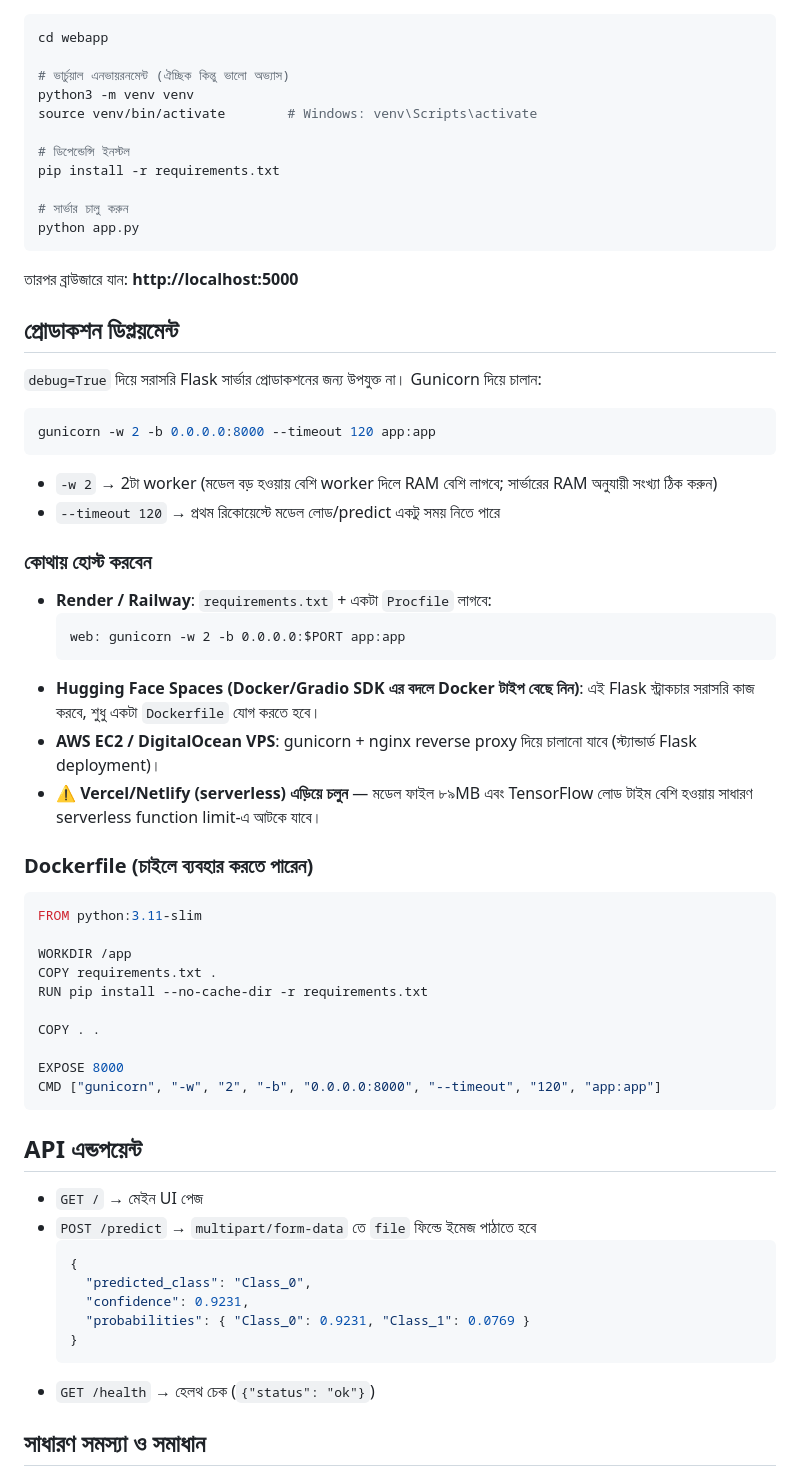
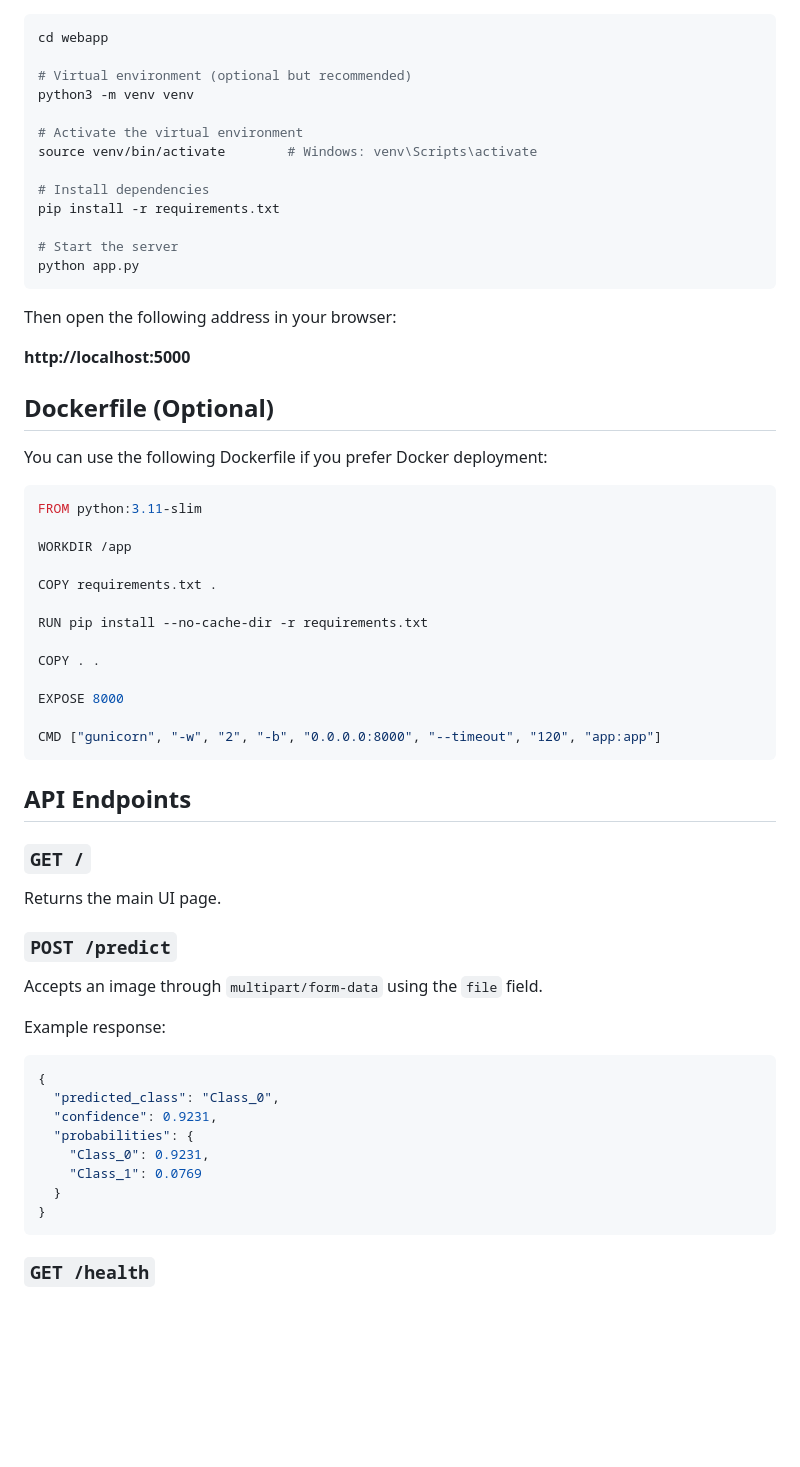
Before and after one commit to armanulalam/ASD-student-class-involvement-classifier, a Markdown page: README.md, the part around one of its changes. GitHub-like rendering; blank space fills up the shorter version.

````diff
--- a/README.md
+++ b/README.md
@@ -89,71 +80,67 @@ prediction ও দেখাবে)।
 ```bash
 cd webapp
 
-# ভার্চুয়াল এনভায়রনমেন্ট (ঐচ্ছিক কিন্তু ভালো অভ্যাস)
+# Virtual environment (optional but recommended)
 python3 -m venv venv
+
+# Activate the virtual environment
 source venv/bin/activate        # Windows: venv\Scripts\activate
 
-# ডিপেন্ডেন্সি ইনস্টল
+# Install dependencies
 pip install -r requirements.txt
 
-# সার্ভার চালু করুন
+# Start the server
 python app.py
 ```
 
-তারপর ব্রাউজারে যান: **http://localhost:5000**
+Then open the following address in your browser:
 
-## প্রোডাকশন ডিপ্লয়মেন্ট
+**http://localhost:5000**
 
-`debug=True` দিয়ে সরাসরি Flask সার্ভার প্রোডাকশনের জন্য উপযুক্ত না। Gunicorn দিয়ে চালান:
 
-```bash
-gunicorn -w 2 -b 0.0.0.0:8000 --timeout 120 app:app
-```
 
-- `-w 2` → 2টা worker (মডেল বড় হওয়ায় বেশি worker দিলে RAM বেশি লাগবে; সার্ভারের RAM
-  অনুযায়ী সংখ্যা ঠিক করুন)
-- `--timeout 120` → প্রথম রিকোয়েস্টে মডেল লোড/predict একটু সময় নিতে পারে
+## Dockerfile (Optional)
 
-### কোথায় হোস্ট করবেন
-
-- **Render / Railway**: `requirements.txt` + একটা `Procfile` লাগবে:
-  ```
-  web: gunicorn -w 2 -b 0.0.0.0:$PORT app:app
-  ```
-- **Hugging Face Spaces (Docker/Gradio SDK এর বদলে Docker টাইপ বেছে নিন)**: এই
-  Flask স্ট্রাকচার সরাসরি কাজ করবে, শুধু একটা `Dockerfile` যোগ করতে হবে।
-- **AWS EC2 / DigitalOcean VPS**: gunicorn + nginx reverse proxy দিয়ে চালানো
-  যাবে (স্ট্যান্ডার্ড Flask deployment)।
-- **⚠️ Vercel/Netlify (serverless) এড়িয়ে চলুন** — মডেল ফাইল ৮৯MB এবং TensorFlow
-  লোড টাইম বেশি হওয়ায় সাধারণ serverless function limit-এ আটকে যাবে।
-
-### Dockerfile (চাইলে ব্যবহার করতে পারেন)
+You can use the following Dockerfile if you prefer Docker deployment:
 
 ```dockerfile
 FROM python:3.11-slim
 
 WORKDIR /app
+
 COPY requirements.txt .
+
 RUN pip install --no-cache-dir -r requirements.txt
 
 COPY . .
 
 EXPOSE 8000
+
 CMD ["gunicorn", "-w", "2", "-b", "0.0.0.0:8000", "--timeout", "120", "app:app"]
 ```
 
-## API এন্ডপয়েন্ট
+## API Endpoints
 
-- `GET /` → মেইন UI পেজ
-- `POST /predict` → `multipart/form-data` তে `file` ফিল্ডে ইমেজ পাঠাতে হবে
-  ```json
-  {
-    "predicted_class": "Class_0",
-    "confidence": 0.9231,
-    "probabilities": { "Class_0": 0.9231, "Class_1": 0.0769 }
+### `GET /`
+
+Returns the main UI page.
+
+### `POST /predict`
+
+Accepts an image through `multipart/form-data` using the `file` field.
+
+Example response:
+
+```json
+{
+  "predicted_class": "Class_0",
+  "confidence": 0.9231,
+  "probabilities": {
+    "Class_0": 0.9231,
+    "Class_1": 0.0769
   }
-  ```
-- `GET /health` → হেলথ চেক (`{"status": "ok"}`)
+}
+```
 
-## সাধারণ সমস্যা ও সমাধান
+### `GET /health`
 
````
Also changed, not shown: other parts of README.md (+69 -68 lines).
